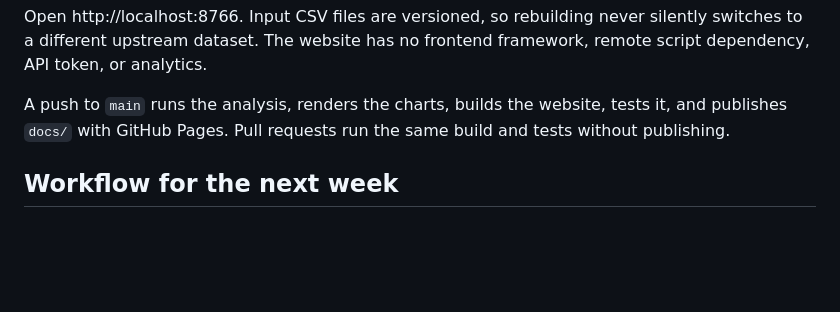
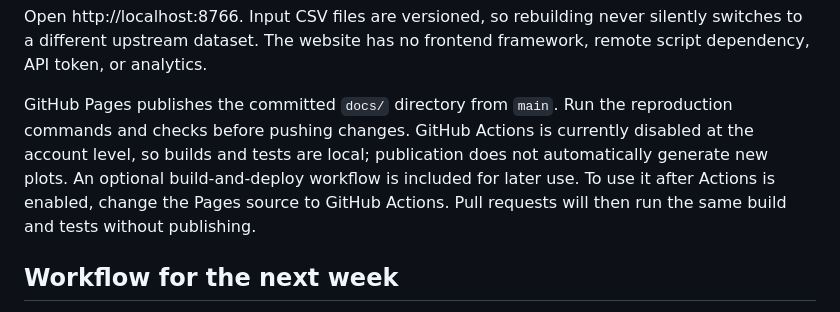
Before and after one commit to vibedatascience/tidytuesday, a Markdown page: README.md, the part around the change. Rendered like a GitHub page; blank space fills up the shorter version.

Commit message:
Document Pages publishing with prebuilt site while Actions is disabled

```diff
--- a/README.md
+++ b/README.md
@@ -29,7 +29,7 @@ python3 -m http.server 8766 --directory docs
 
 Open http://localhost:8766. Input CSV files are versioned, so rebuilding never silently switches to a different upstream dataset. The website has no frontend framework, remote script dependency, API token, or analytics.
 
-A push to `main` runs the analysis, renders the charts, builds the website, tests it, and publishes `docs/` with GitHub Pages. Pull requests run the same build and tests without publishing.
+GitHub Pages publishes the committed `docs/` directory from `main`. Run the reproduction commands and checks before pushing changes. GitHub Actions is currently disabled at the account level, so builds and tests are local; publication does not automatically generate new plots. An optional build-and-deploy workflow is included for later use. To use it after Actions is enabled, change the Pages source to GitHub Actions. Pull requests will then run the same build and tests without publishing.
 
 ## Workflow for the next week
 
```
